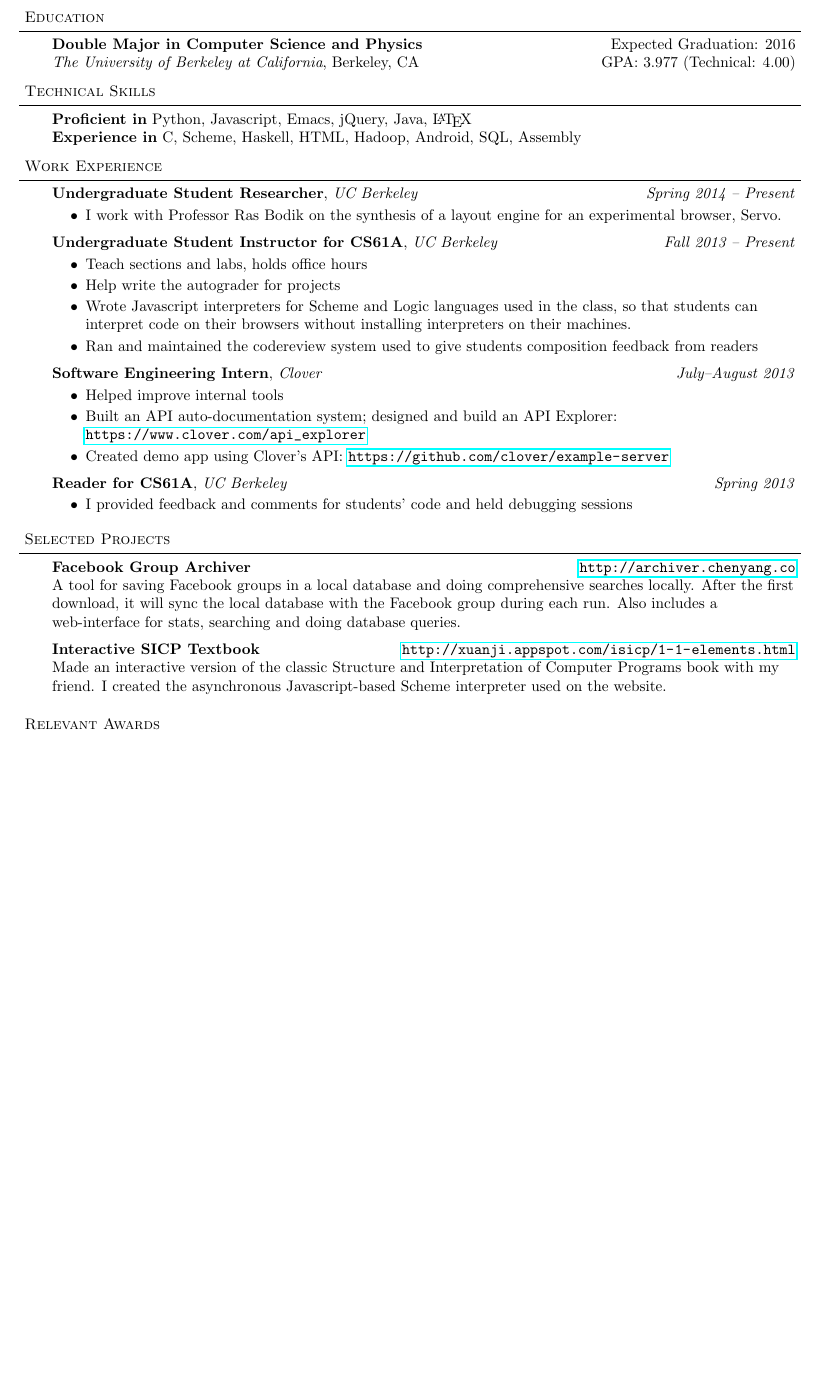
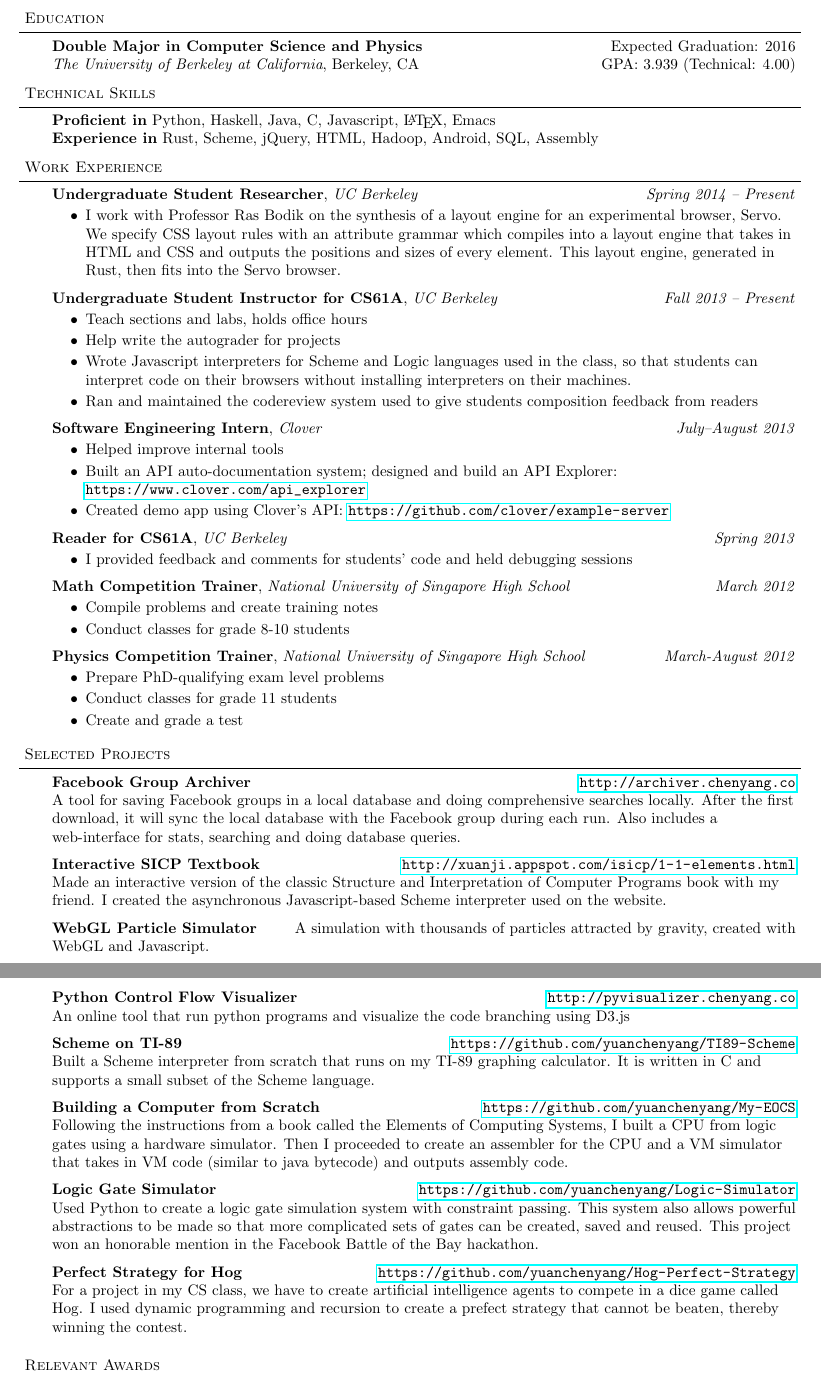
Before and after one commit to yuanchenyang/Resume, a LaTeX CV (resume.tex): part of the page before the commit and two parts of pages 1 and 2 of 2 after it, the two joined at a grey line, cut so that both start at the same text, the shorter picture padded with empty space. Compiled offline with pdfLaTeX.

Commit message:
Recent changes

```diff
--- a/resume.tex
+++ b/resume.tex
@@ -85,7 +85,7 @@
 \begin{body}
   \vspace{14pt}
   \textbf{Double Major in Computer Science and Physics} \hfill Expected Graduation: 2016 \\
-  \emph{The University of Berkeley at California}, Berkeley, CA{} \hfill GPA: 3.977 (Technical: 4.00)\\
+  \emph{The University of Berkeley at California}, Berkeley, CA{} \hfill GPA: 3.939 (Technical: 4.00)\\
 \end{body}
 
 \smallskip
@@ -96,8 +96,8 @@
 
 \begin{body}
   \vspace{14pt}
-  \textbf{Proficient in} Python, Javascript, Emacs, jQuery, Java, \LaTeX \\
-  \textbf{Experience in} C, Scheme, Haskell, HTML, Hadoop, Android, SQL, Assembly
+  \textbf{Proficient in} Python, Haskell, Java, C, Javascript, \LaTeX, Emacs \\
+  \textbf{Experience in} Rust, Scheme, jQuery, HTML, Hadoop, Android, SQL, Assembly
 \end{body}
 
 \smallskip
@@ -116,7 +116,10 @@
   \vspace*{-4pt}
   \begin{itemize} \itemsep -0pt  % reduce space between items
   \item I work with Professor Ras Bodik on the synthesis of a layout engine for
-    an experimental browser, Servo.
+    an experimental browser, Servo. We specify CSS layout rules with an
+    attribute grammar which compiles into a layout engine that takes in HTML and
+    CSS and outputs the positions and sizes of every element. This layout
+    engine, generated in Rust, then fits into the Servo browser.
   \end{itemize}
 
   \textbf{Undergraduate Student Instructor for CS61A}, \emph{UC Berkeley} \hfill \emph{Fall 2013 -- Present}\\
@@ -145,20 +148,20 @@
   \item I provided feedback and comments for students' code and held debugging     sessions
   \end{itemize}
 
-%  \textbf{Math Competition Trainer}, \emph{National University of Singapore High School} \hfill \emph{March 2012}\\
-%  \vspace*{-4pt}
-%  \begin{itemize} \itemsep -0pt  % reduce space between items
-%  \item Compile problems and create training notes
-%  \item Conduct classes for grade 8-10 students
-%  \end{itemize}
+  \textbf{Math Competition Trainer}, \emph{National University of Singapore High School} \hfill \emph{March 2012}\\
+  \vspace*{-4pt}
+  \begin{itemize} \itemsep -0pt  % reduce space between items
+  \item Compile problems and create training notes
+  \item Conduct classes for grade 8-10 students
+  \end{itemize}
 
-%  \textbf{Physics Competition Trainer}, \emph{National University of Singapore High School} \hfill \emph{March-August 2012}\\
-%  \vspace*{-4pt}
-%  \begin{itemize} \itemsep -0pt  % reduce space between items
-%  \item Prepare PhD-qualifying exam level problems
-%  \item Conduct classes for grade 11 students
-%  \item Create and grade a test
-%  \end{itemize}
+  \textbf{Physics Competition Trainer}, \emph{National University of Singapore High School} \hfill \emph{March-August 2012}\\
+  \vspace*{-4pt}
+  \begin{itemize} \itemsep -0pt  % reduce space between items
+  \item Prepare PhD-qualifying exam level problems
+  \item Conduct classes for grade 11 students
+  \item Create and grade a test
+  \end{itemize}
 \end{body}
 
 \smallskip
@@ -178,29 +181,29 @@
   Made an interactive version of the classic Structure and Interpretation of Computer Programs book with my friend. I created the asynchronous Javascript-based Scheme interpreter used on the website.\\
   \medskip
 
-%   \textbf{WebGL Particle Simulator} \hfill %\url{http://www.chenyang.co/particles}\\
-%   A simulation with thousands of particles attracted by gravity, created with  WebGL and Javascript. \\
-%   \medskip
+   \textbf{WebGL Particle Simulator} \hfill %\url{http://www.chenyang.co/particles}\\
+   A simulation with thousands of particles attracted by gravity, created with  WebGL and Javascript. \\
+   \medskip
 
-%  \textbf{Python Control Flow Visualizer} \hfill \url{http://pyvisualizer.chenyang.co}\\
-%  An online tool that run python programs and visualize the code branching using D3.js\\
-%  \medskip
+  \textbf{Python Control Flow Visualizer} \hfill \url{http://pyvisualizer.chenyang.co}\\
+  An online tool that run python programs and visualize the code branching using D3.js\\
+  \medskip
 
-%  \textbf{Scheme on TI-89} \hfill \url{https://github.com/yuanchenyang/TI89-Scheme}\\
-%  Built a Scheme interpreter from scratch that runs on my TI-89 graphing calculator. It is written in C and supports a small subset of the Scheme language.\\
-%  \medskip
+  \textbf{Scheme on TI-89} \hfill \url{https://github.com/yuanchenyang/TI89-Scheme}\\
+  Built a Scheme interpreter from scratch that runs on my TI-89 graphing calculator. It is written in C and supports a small subset of the Scheme language.\\
+  \medskip
 
-%  \textbf{Building a Computer from Scratch} \hfill \url{https://github.com/yuanchenyang/My-EOCS}\\
-%  Following the instructions from a book called the Elements of Computing Systems, I built a CPU from logic gates using a hardware simulator. Then I proceeded to create an assembler for the CPU and a VM simulator that takes in VM code (similar to java bytecode) and outputs assembly code. \\
-%  \medskip
+  \textbf{Building a Computer from Scratch} \hfill \url{https://github.com/yuanchenyang/My-EOCS}\\
+  Following the instructions from a book called the Elements of Computing Systems, I built a CPU from logic gates using a hardware simulator. Then I proceeded to create an assembler for the CPU and a VM simulator that takes in VM code (similar to java bytecode) and outputs assembly code. \\
+  \medskip
 
-  % \textbf{Logic Gate Simulator} \hfill \url{https://github.com/yuanchenyang/Logic-Simulator}\\
-  % Used Python to create a logic gate simulation system with constraint passing. This system also allows powerful abstractions to be made so that more complicated sets of gates can be created, saved and reused. This project won an honorable mention in the Facebook Battle of the Bay hackathon.\\
-  % \medskip
+ \textbf{Logic Gate Simulator} \hfill \url{https://github.com/yuanchenyang/Logic-Simulator}\\
+ Used Python to create a logic gate simulation system with constraint passing. This system also allows powerful abstractions to be made so that more complicated sets of gates can be created, saved and reused. This project won an honorable mention in the Facebook Battle of the Bay hackathon.\\
+   \medskip
 
-  % \textbf{Perfect Strategy for Hog} \hfill \url{https://github.com/yuanchenyang/Hog-Perfect-Strategy}\\
-  % For a project in my CS class, we have to create artificial intelligence agents to compete in a dice game called Hog. I used dynamic programming and recursion to create a prefect strategy that cannot be beaten, thereby winning the contest. \\
-  % \medskip
+   \textbf{Perfect Strategy for Hog} \hfill \url{https://github.com/yuanchenyang/Hog-Perfect-Strategy}\\
+   For a project in my CS class, we have to create artificial intelligence agents to compete in a dice game called Hog. I used dynamic programming and recursion to create a prefect strategy that cannot be beaten, thereby winning the contest. \\
+   \medskip
 \end{body}
 
 \smallskip
```
Also changed, not shown: resume.pdf.
